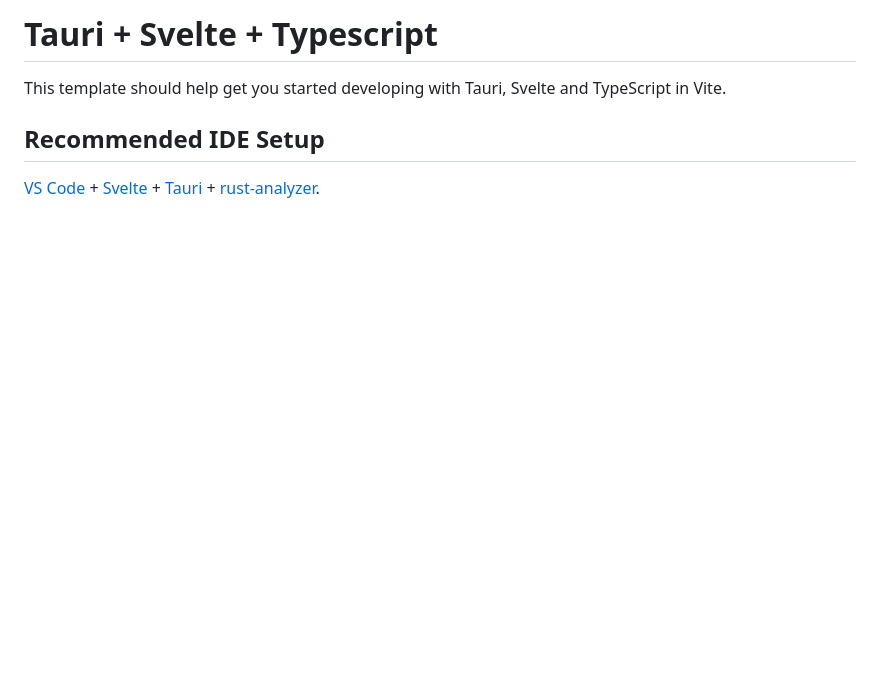
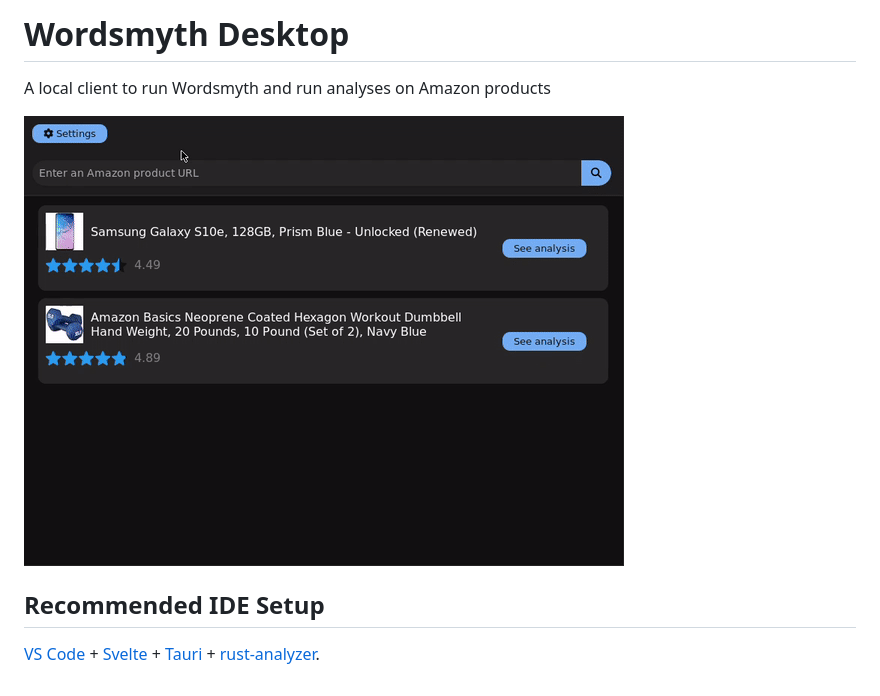
Before and after one commit to ajskateboarder/wordsmyth, a Markdown page: desktop/README.md, the part around the change. Drawn GitHub-style; pictures changed too: desktop/media/demo.gif (added); blank space fills up the shorter version.

Commit message:
chore: include a desktop demo

```diff
--- a/desktop/README.md
+++ b/desktop/README.md
@@ -1,6 +1,8 @@
-# Tauri + Svelte + Typescript
+# Wordsmyth Desktop
 
-This template should help get you started developing with Tauri, Svelte and TypeScript in Vite.
+A local client to run Wordsmyth and run analyses on Amazon products
+
+![config](./media/demo.gif)
 
 ## Recommended IDE Setup
 
```
